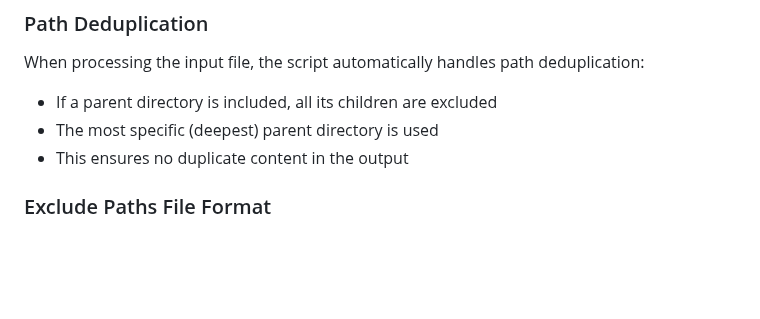
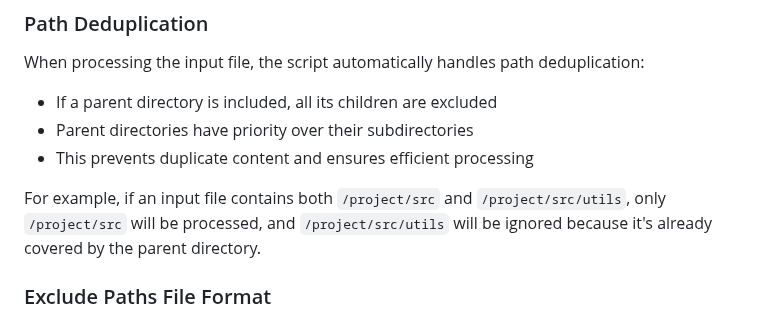
Before and after one commit to franz-agency/m1f, a Markdown page: README.md, the part around the change. Rendered like a GitHub page; blank space fills up the shorter version.

Commit message:
Fix misleading description of path deduplication in README.md

```diff
--- a/README.md
+++ b/README.md
@@ -301,8 +301,10 @@ The input file for m1f.py should be a plain text file with one file or directory
 When processing the input file, the script automatically handles path deduplication:
 
 - If a parent directory is included, all its children are excluded
-- The most specific (deepest) parent directory is used
-- This ensures no duplicate content in the output
+- Parent directories have priority over their subdirectories
+- This prevents duplicate content and ensures efficient processing
+
+For example, if an input file contains both `/project/src` and `/project/src/utils`, only `/project/src` will be processed, and `/project/src/utils` will be ignored because it's already covered by the parent directory.
 
 ### Exclude Paths File Format
 
```
